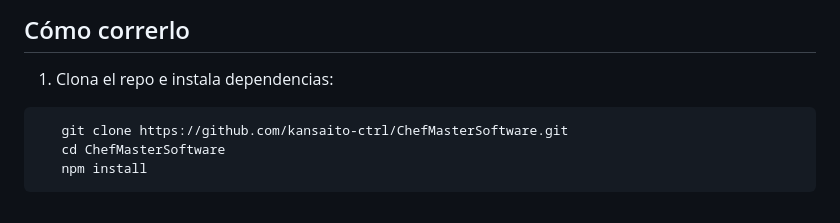
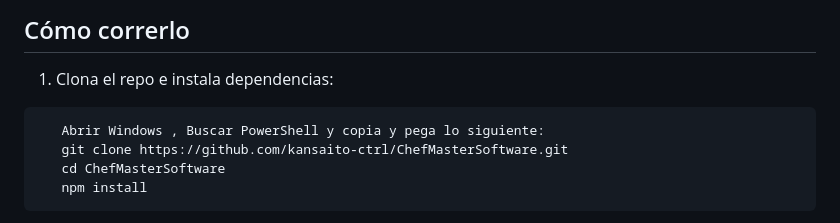
Before and after one commit to kansaito-ctrl/ChefMasterSoftware, a Markdown page: README.md, the part around the change. Rendered like a GitHub page.

Commit message:
Cambio en Pasos

````diff
--- a/README.md
+++ b/README.md
@@ -28,6 +28,7 @@ Sistema web para operaciones de una cocina turca: pedidos, inventario de ingredi
 
 1. Clona el repo e instala dependencias:
 ```
+   Abrir Windows , Buscar PowerShell y copia y pega lo siguiente:
    git clone https://github.com/kansaito-ctrl/ChefMasterSoftware.git
    cd ChefMasterSoftware
    npm install
````
